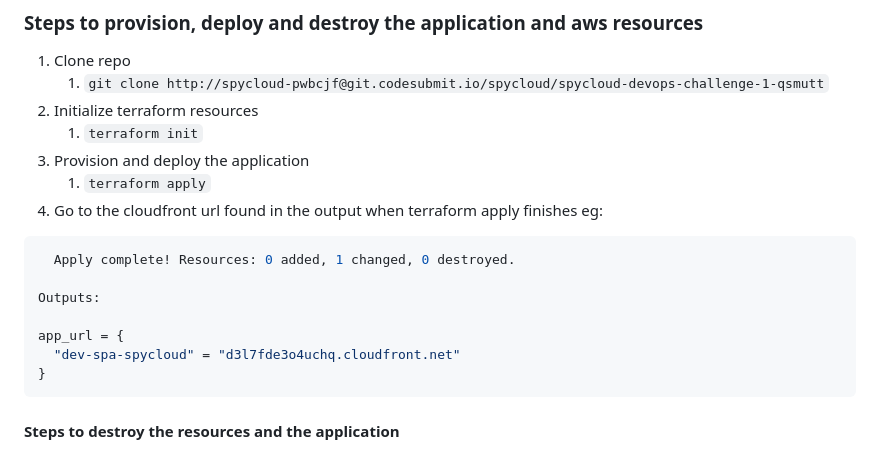
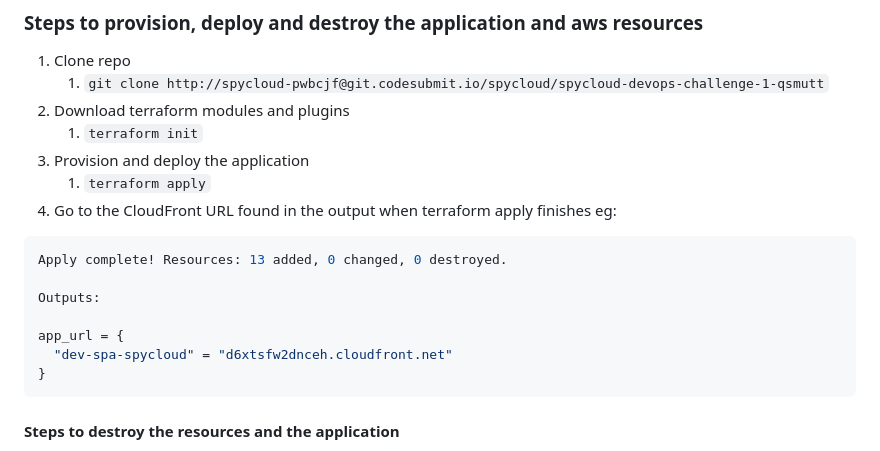
Before and after one commit to smetroid/static-site-tf, a Markdown page: README.md, the part around the change. Rendered like a GitHub page.

Commit message:
better wording readme.md and one last test to clone, provision, deploy and destroy the application

`````diff
--- a/README.md
+++ b/README.md
@@ -77,20 +77,20 @@ I choose to use cloudfront, an s3 bucket, cloudwatch and WAF as the infrastructu
 
 1. Clone repo
    1. `git clone http://spycloud-pwbcjf@git.codesubmit.io/spycloud/spycloud-devops-challenge-1-qsmutt`
-2. Initialize terraform resources
+2. Download terraform modules and plugins
    1. `terraform init`
 3. Provision and deploy the application
    1. `terraform apply`
-4. Go to the cloudfront url found in the output when terraform apply finishes
+4. Go to the CloudFront URL found in the output when terraform apply finishes
   eg:
 
   ```bash
-    Apply complete! Resources: 0 added, 1 changed, 0 destroyed.
+  Apply complete! Resources: 13 added, 0 changed, 0 destroyed.
 
   Outputs:
 
   app_url = {
-    "dev-spa-spycloud" = "d3l7fde3o4uchq.cloudfront.net"
+    "dev-spa-spycloud" = "d6xtsfw2dnceh.cloudfront.net"
   }
   ````
 
`````
